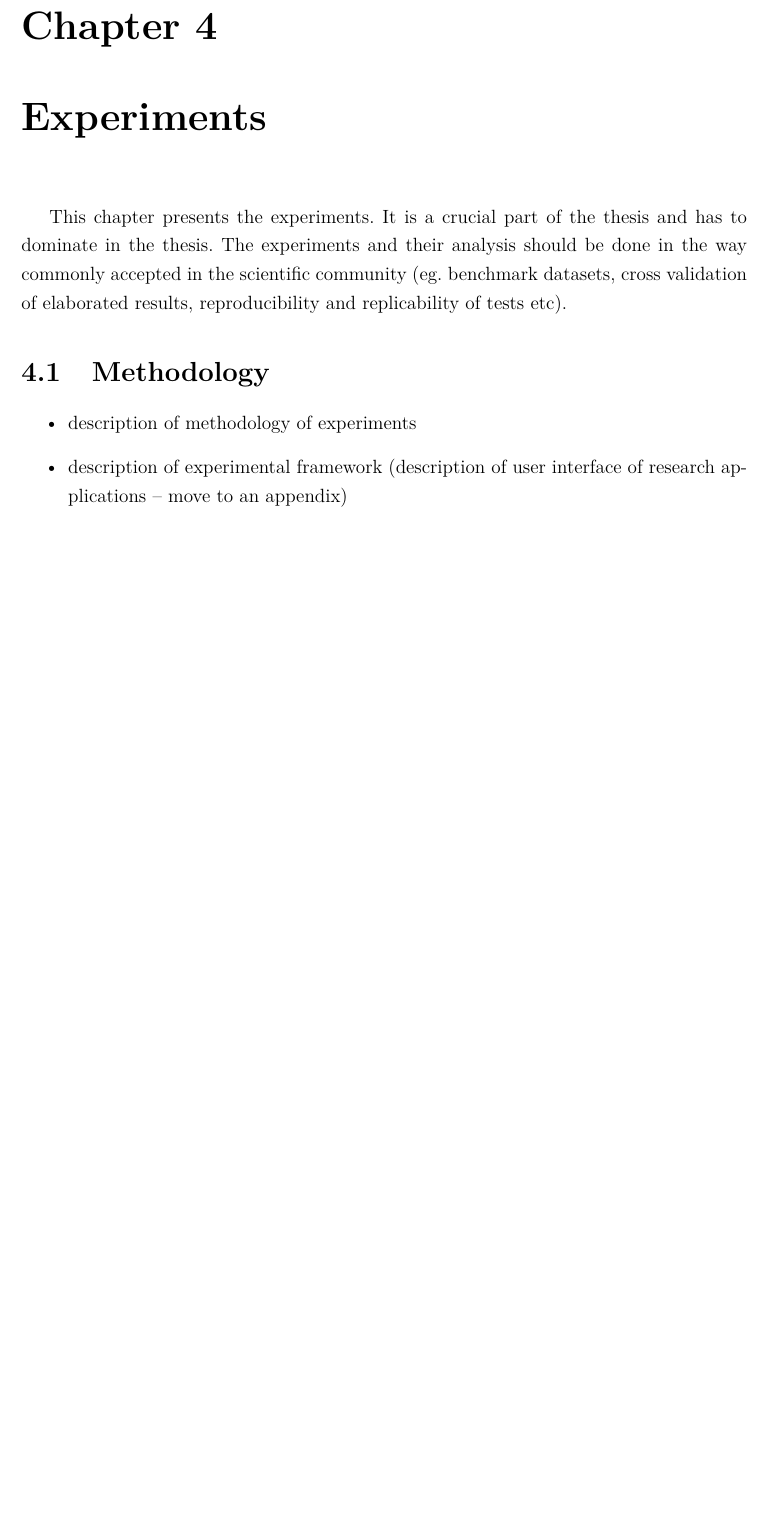
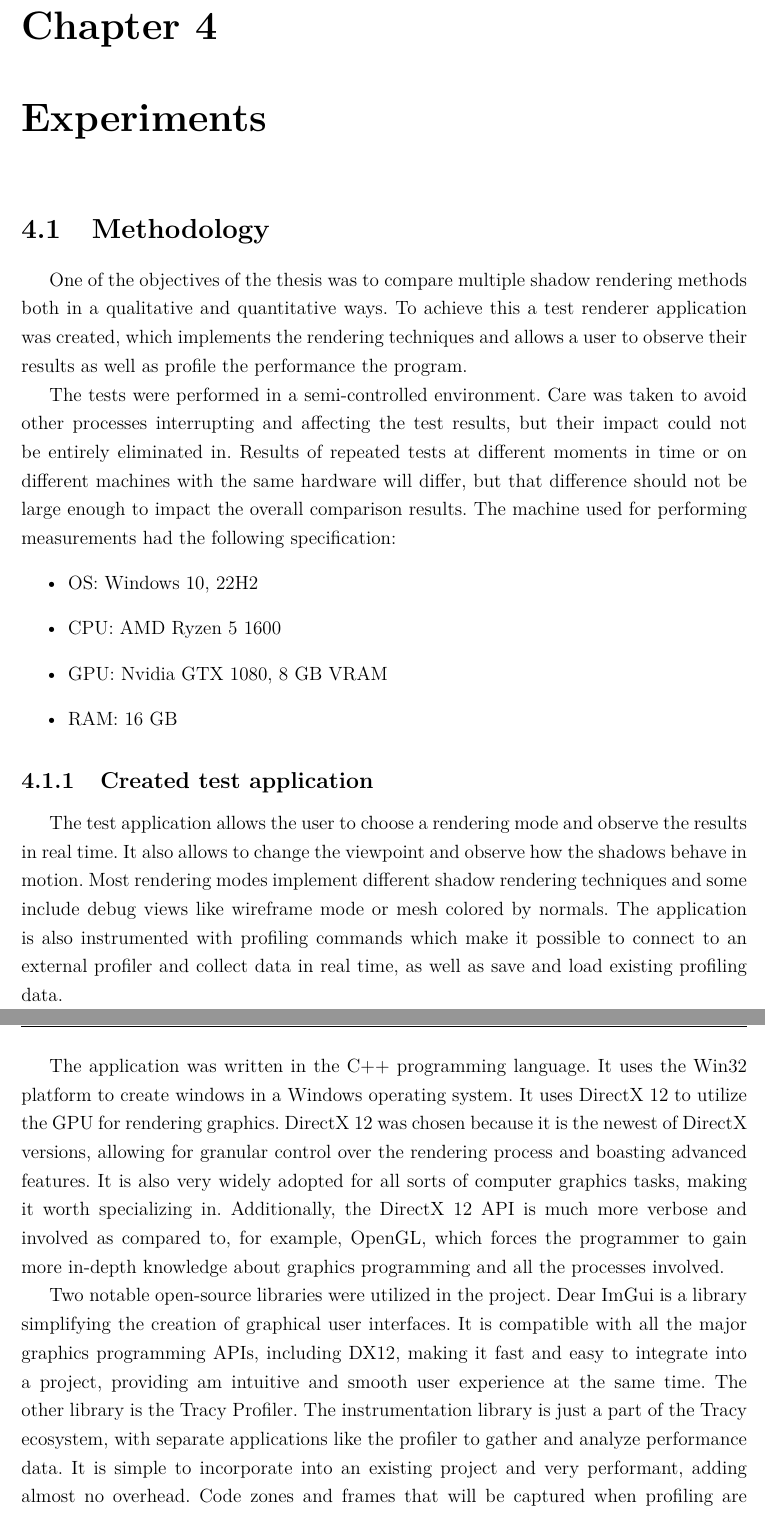
Before and after one commit to rradarr/shadow-rendering, a LaTeX thesis (Master Thesis/main.tex, which reads Master Thesis/chapters/4_experiments.tex): part of page 33 of 49 before the commit and two parts of pages 33 and 34 of 49 after it, the two joined at a grey line, cut so that both start at the same text, the shorter picture padded with empty space. Compiled offline with pdfLaTeX; a LaTeX package or settings file that is missing is left out.

Commit message:
[TH] Add a bit of 4. experiments intro

```diff
--- a/Master Thesis/chapters/4_experiments.tex
+++ b/Master Thesis/chapters/4_experiments.tex
@@ -1,15 +1,29 @@
 \chapter{Experiments}
-%
-This chapter presents the experiments. It is a crucial part of the thesis and has to dominate in the thesis.
-The experiments and their analysis should be done in the way commonly accepted in the scientific community (eg. benchmark datasets, cross validation of elaborated results, reproducibility and replicability of tests etc).
-%
-%
+% This chapter presents the experiments. It is a crucial part of the thesis and has to dominate in the thesis.
+% The experiments and their analysis should be done in the way commonly accepted in the scientific community (eg. benchmark datasets, cross validation of elaborated results, reproducibility and replicability of tests etc).
+
 \section{Methodology}
+% \begin{itemize}
+% \item description of methodology of experiments
+% \item description of experimental framework (description of user interface of research applications – move to an appendix)
+% \end{itemize}
+One of the objectives of the thesis was to compare multiple shadow rendering methods both in a qualitative and quantitative ways. To achieve this a test renderer application was created, which implements the rendering techniques and allows a user to observe their results as well as profile the performance the program.
 
+The tests were performed in a semi-controlled environment. Care was taken to avoid other processes interrupting and affecting the test results, but their impact could not be entirely eliminated in. Results of repeated tests at different moments in time or on different machines with the same hardware will differ, but that difference should not be large enough to impact the overall comparison results.
+% TODO: if you use two machines, mention it here.
+The machine used for performing measurements had the following specification:
 \begin{itemize}
-\item description of methodology of experiments
-\item description of experimental framework (description of user interface of research applications – move to an appendix)
+    \item OS: Windows 10, 22H2
+    \item CPU: AMD Ryzen 5 1600
+    \item GPU: Nvidia GTX 1080, 8 GB VRAM
+    \item RAM: 16 GB
 \end{itemize}
 
+\subsection{Created test application}
+The test application allows the user to choose a rendering mode and observe the results in real time. It also allows to change the viewpoint and observe how the shadows behave in motion. Most rendering modes implement different shadow rendering techniques and some include debug views like wireframe mode or mesh colored by normals. The application is also instrumented with profiling commands which make it possible to connect to an external profiler and collect data in real time, as well as save and load existing profiling data.
+
+The application was written in the C++ programming language. It uses the Win32 platform to create windows in a Windows operating system. It uses DirectX 12 to utilize the GPU for rendering graphics. DirectX 12 was chosen because it is the newest of DirectX versions, allowing for granular control over the rendering process and boasting advanced features. It is also very widely adopted for all sorts of computer graphics tasks, making it worth specializing in. Additionally, the DirectX 12 API is much more verbose and involved as compared to, for example, OpenGL, which forces the programmer to gain more in-depth knowledge about graphics programming and all the processes involved.
+
+Two notable open-source libraries were utilized in the project. Dear ImGui is a library simplifying the creation of graphical user interfaces. It is compatible with all the major graphics programming APIs, including DX12, making it fast and easy to integrate into a project, providing am intuitive and smooth user experience at the same time. The other library is the Tracy Profiler. The instrumentation library is just a part of the Tracy ecosystem, with separate applications like the profiler to gather and analyze performance data. It is simple to incorporate into an existing project and very performant, adding almost no overhead. Code zones and frames that will be captured when profiling are marked manually by the programmer, giving them full control over what data is captured. This also improves the readability of the outputs, which stands in contrast with other profilers that automatically gather data and can easily overwhelm the user and clutter the presentation with the amount of information provided.
 
 \section{Data sets}
```
Also changed, not shown: Master Thesis/chapters/4_experiments.tex (36 more changed lines).
